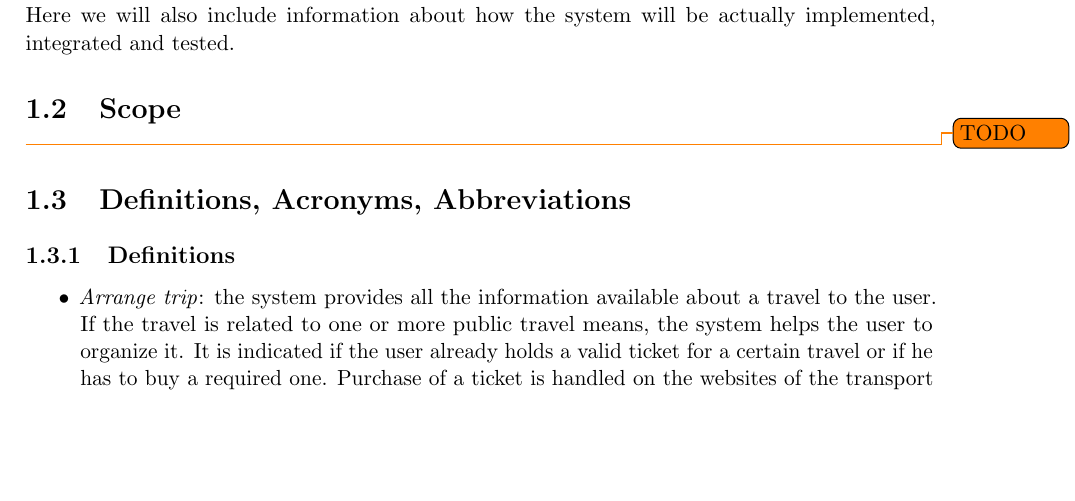
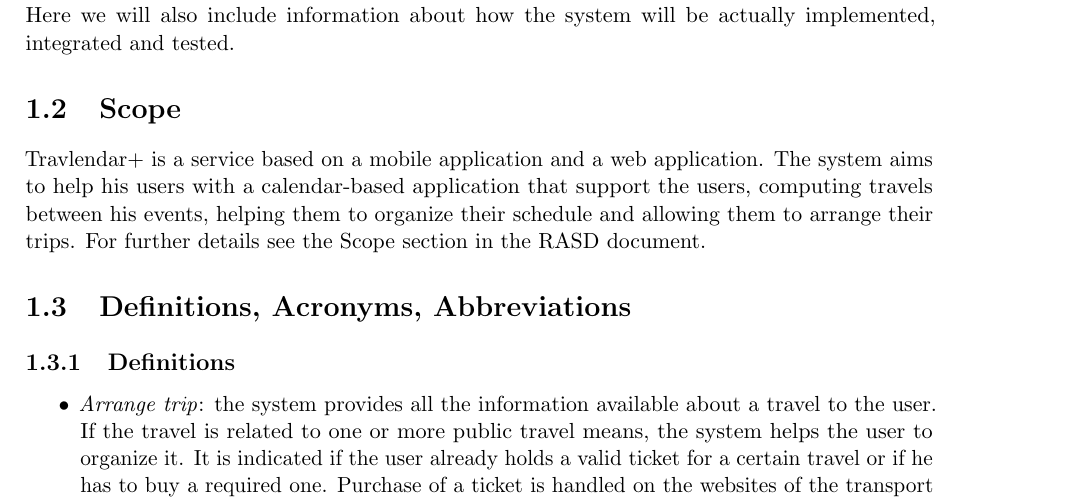
Before and after one commit to JustSalva/MelziPinaSalvadore, a LaTeX document (DD/DD.tex, which reads DD/1-Introduction/2-scope.tex): part of page 4 of 57, cut so that both start at the same text, the shorter picture padded with empty space. Compiled offline with pdfLaTeX.

Commit message:
scope and I&T fix

```diff
--- a/DD/1-Introduction/2-scope.tex
+++ b/DD/1-Introduction/2-scope.tex
@@ -0,0 +1 @@
+Travlendar+ is a service based on a mobile application and a web application. The system aims to help his users with a calendar-based application that support the users, computing travels between his events, helping them to organize their schedule and allowing them to arrange their trips. For further details see the Scope section in the RASD document.
--- a/DD/DD.tex
+++ b/DD/DD.tex
@@ -64,7 +64,7 @@
 
 		\section{Scope}
 		\label{sect:Scope}
-			\todo{TODO}
+			\input{./1-Introduction/2-scope.tex}
 
 		\section{Definitions, Acronyms, Abbreviations}
 		\label{sect:Definitions, Acronyms, Abbreviations}
```
Also changed, not shown: DD/images/implementation_and_testing/app_server_I&T.png.
